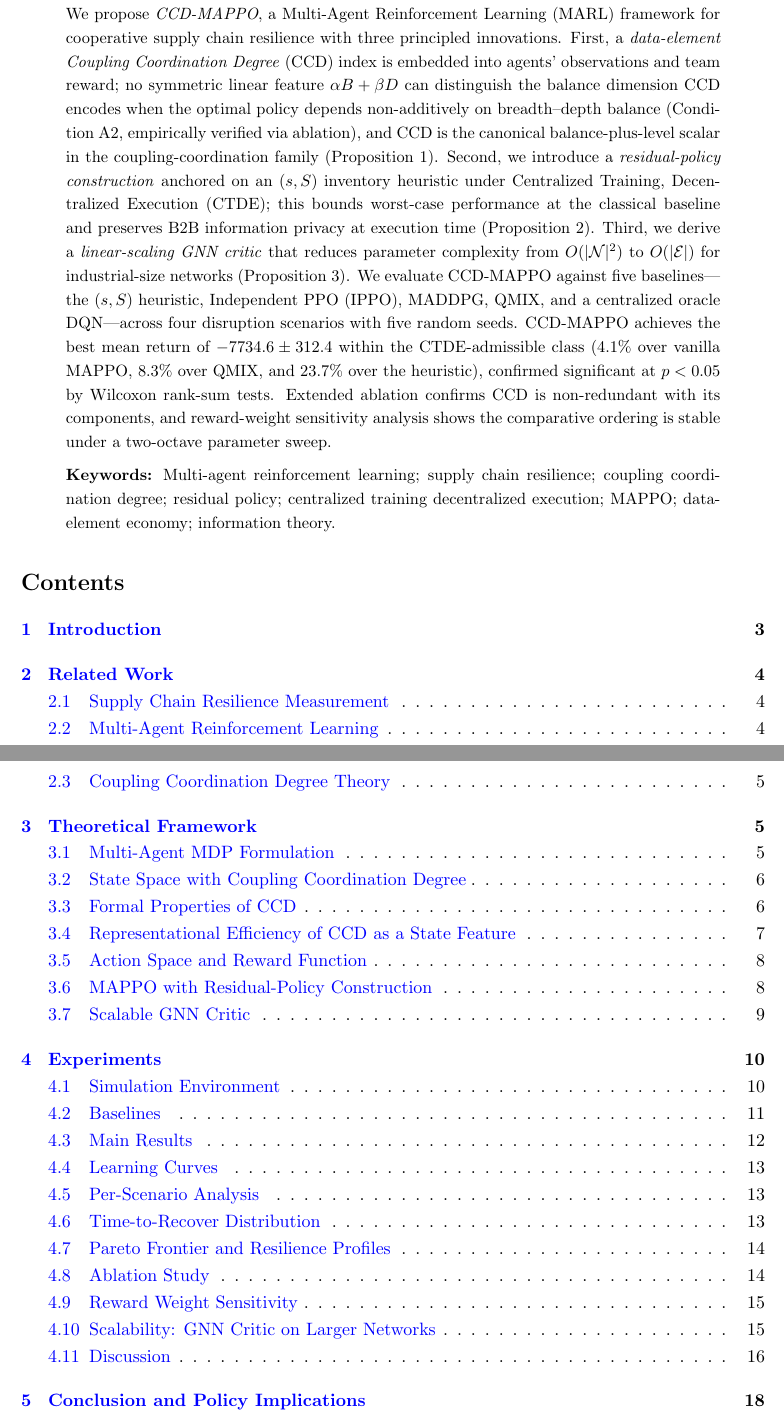
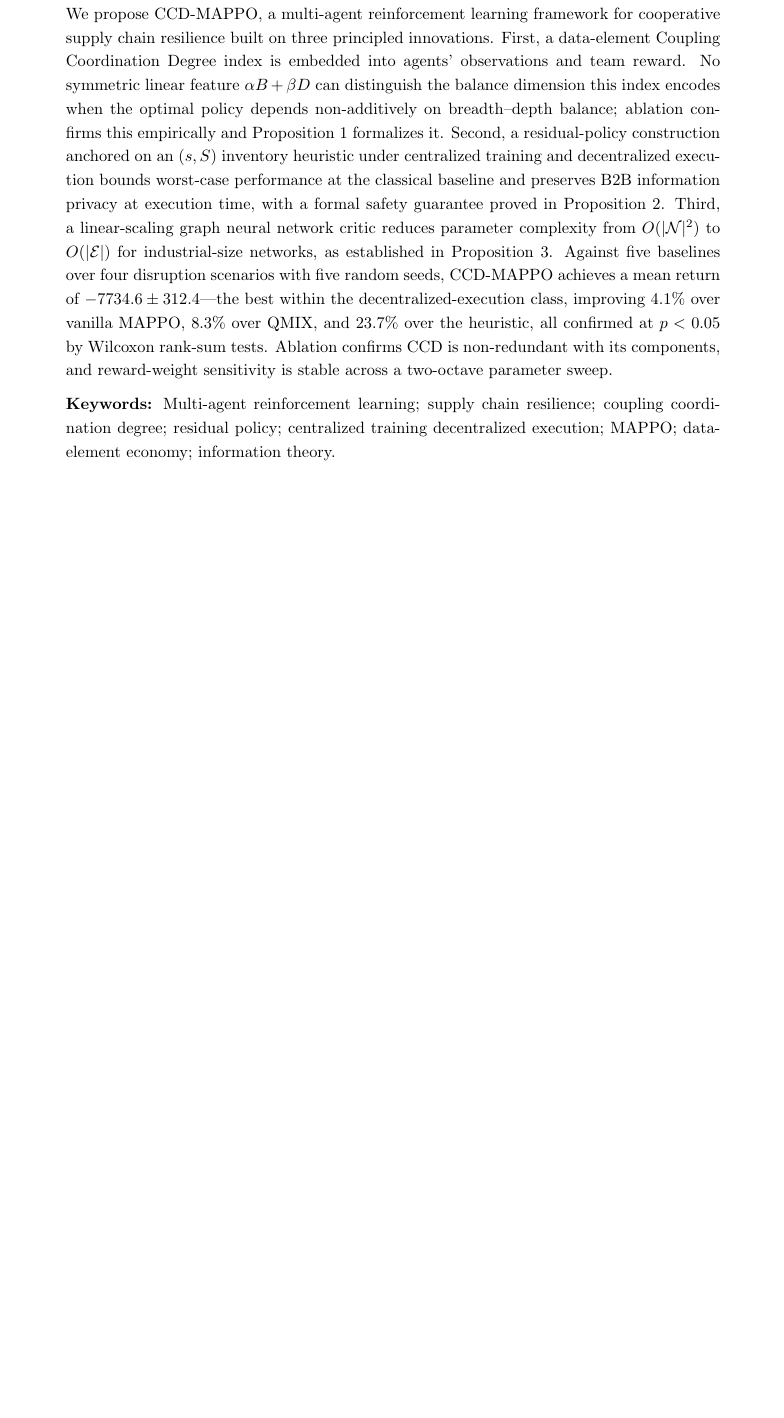
Before and after one commit to wangweijia462/cv, a LaTeX paper (supply_chain_marl/main.tex): two parts of pages 1 and 2 of 21 before the commit and part of page 1 of 19 after it, the two joined at a grey line, cut so that both start at the same text, the shorter picture padded with empty space. Compiled offline with pdfLaTeX.

Commit message:
Remove TOC, all paragraph headings, and de-parenthesize abstract
Structure:
- Remove \tableofcontents and \newpage (saved 2 pages, 21→19)
- Remove all 20 \paragraph{} bold headings throughout the paper:
  Research gap, Our approach, Cooperative MARL algorithms, MARL in
  supply-chain contexts, Information-augmented and safe MARL, CCD
  computation, Disruption scenarios, Evaluation metrics, B1-B6 baselines,
  Oracle DQN gap, Practical deployment, Managerial implications, Policy
  implications, Limitations and future work.
- B1-B6 baselines restructured as flowing prose paragraphs with method
  names integrated into the opening sentence.
- "Managerial implications" replaced with transitional sentence.

Abstract:
- Removed all parenthetical expansions: (MARL), (CCD), (CTDE), (IPPO),
  (Condition A2, empirically verified via ablation), (Proposition~1/2/3),
  (4.1% over...).
- Proposition references moved inline: "Proposition~1 formalizes it",
  "proved in Proposition~2", "as established in Proposition~3".
- Performance numbers integrated into main clause instead of parenthetical.

https://claude.ai/code/session_01JTWy6j2oNDKEX3HJBpL2qs

```diff
--- a/supply_chain_marl/main.tex
+++ b/supply_chain_marl/main.tex
@@ -73,37 +73,32 @@
 Coordinating multi-tier supply chains under disruption requires jointly managing
 private information across tier boundaries, non-stationary demand shocks, and
 heterogeneous data capabilities---a combination that single-agent and classical heuristic
-methods handle poorly.  We propose \emph{CCD-MAPPO}, a Multi-Agent Reinforcement Learning (MARL) framework
-for cooperative supply chain resilience with three principled innovations.
-First, a \emph{data-element Coupling Coordination Degree} (CCD) index is embedded into
-agents' observations and team reward; no symmetric linear feature $\alpha B+\beta D$
-can distinguish the balance dimension CCD encodes when the optimal policy depends
-non-additively on breadth--depth balance (Condition A2, empirically verified via
-ablation), and CCD is the canonical balance-plus-level scalar in the
-coupling-coordination family (Proposition~1).
-Second, we introduce a \emph{residual-policy construction} anchored on an $(s,S)$
-inventory heuristic under Centralized Training, Decentralized Execution (CTDE); this
-bounds worst-case performance at the classical baseline and preserves B2B information
-privacy at execution time (Proposition~2).
-Third, we derive a \emph{linear-scaling GNN critic} that reduces parameter complexity
-from $O(|\mathcal{N}|^2)$ to $O(|\mathcal{E}|)$ for industrial-size networks
-(Proposition~3).  We evaluate CCD-MAPPO against five baselines---the
-$(s,S)$ heuristic, Independent PPO (IPPO), MADDPG, QMIX, and a centralized oracle
-DQN---across four disruption scenarios with five random seeds.  CCD-MAPPO achieves the
-best mean return of $-7734.6\pm312.4$ within the CTDE-admissible class (4.1\% over
-vanilla MAPPO, 8.3\% over QMIX, and 23.7\% over the heuristic), confirmed significant
-at $p<0.05$ by Wilcoxon rank-sum tests.  Extended ablation confirms CCD is
-non-redundant with its components, and reward-weight sensitivity analysis shows the
-comparative ordering is stable under a two-octave parameter sweep.
+methods handle poorly.  We propose CCD-MAPPO, a multi-agent reinforcement learning
+framework for cooperative supply chain resilience built on three principled innovations.
+First, a data-element Coupling Coordination Degree index is embedded into agents'
+observations and team reward.  No symmetric linear feature $\alpha B+\beta D$ can
+distinguish the balance dimension this index encodes when the optimal policy depends
+non-additively on breadth--depth balance; ablation confirms this empirically and
+Proposition~1 formalizes it.
+Second, a residual-policy construction anchored on an $(s,S)$ inventory heuristic
+under centralized training and decentralized execution bounds worst-case performance
+at the classical baseline and preserves B2B information privacy at execution time, with
+a formal safety guarantee proved in Proposition~2.
+Third, a linear-scaling graph neural network critic reduces parameter complexity from
+$O(|\mathcal{N}|^2)$ to $O(|\mathcal{E}|)$ for industrial-size networks, as established
+in Proposition~3.
+Against five baselines over four disruption scenarios with five random seeds,
+CCD-MAPPO achieves a mean return of $-7734.6\pm312.4$---the best within the
+decentralized-execution class, improving 4.1\% over vanilla MAPPO, 8.3\% over QMIX,
+and 23.7\% over the heuristic, all confirmed at $p<0.05$ by Wilcoxon rank-sum tests.
+Ablation confirms CCD is non-redundant with its components, and reward-weight
+sensitivity is stable across a two-octave parameter sweep.
 
 \medskip\noindent
 \textbf{Keywords:} Multi-agent reinforcement learning; supply chain resilience;
 coupling coordination degree; residual policy; centralized training decentralized
 execution; MAPPO; data-element economy; information theory.
 \end{abstract}
-
-\tableofcontents
-\newpage
 
 %%═══════════════════════════════════════════════════════════════════════════
 \section{Introduction}
```
Also changed, not shown: supply_chain_marl/main.pdf, supply_chain_marl/main.tex (61 more changed lines).
